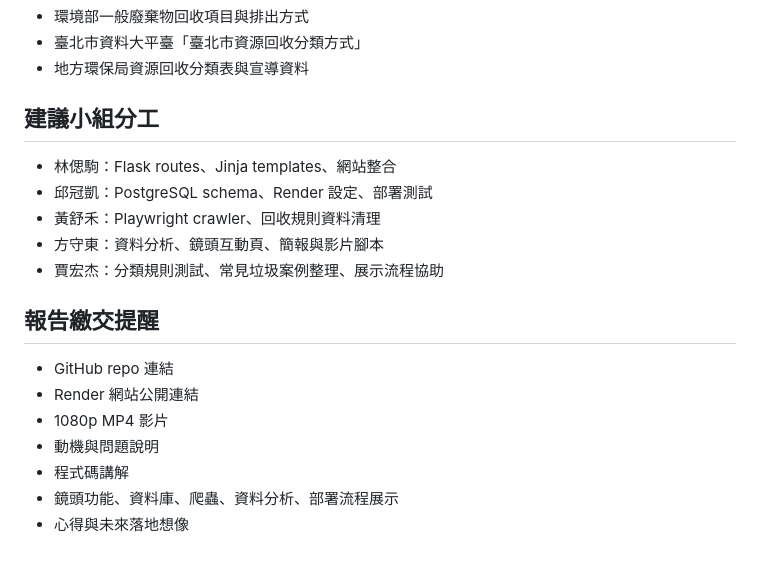
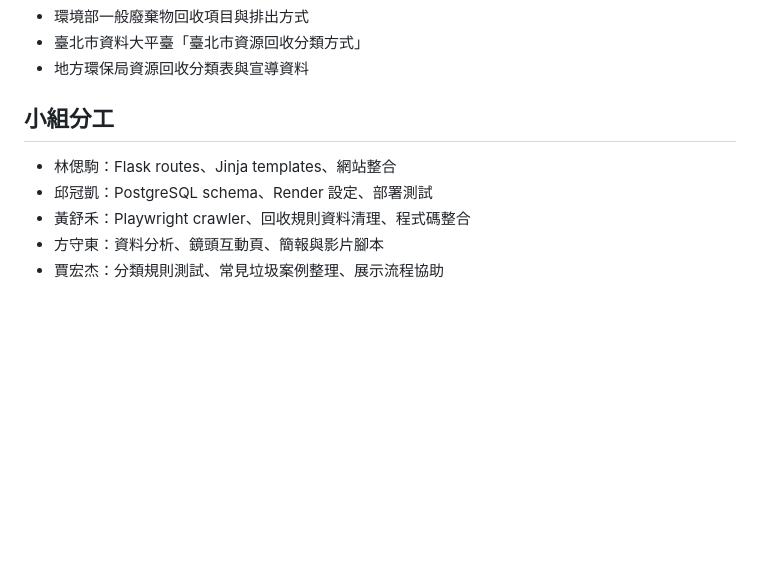
Before and after one commit to heisnow/jetson-nano-final-project, a Markdown page: README.md, the part around the change. Rendered like a GitHub page; blank space fills up the shorter version.

```diff
--- a/README.md
+++ b/README.md
@@ -176,20 +176,10 @@ python crawler.py
 - 臺北市資料大平臺「臺北市資源回收分類方式」
 - 地方環保局資源回收分類表與宣導資料
 
-## 建議小組分工
+## 小組分工
 
 - 林偲駒：Flask routes、Jinja templates、網站整合
 - 邱冠凱：PostgreSQL schema、Render 設定、部署測試
-- 黃舒禾：Playwright crawler、回收規則資料清理
+- 黃舒禾：Playwright crawler、回收規則資料清理、程式碼整合
 - 方守東：資料分析、鏡頭互動頁、簡報與影片腳本
 - 賈宏杰：分類規則測試、常見垃圾案例整理、展示流程協助
-
-## 報告繳交提醒
-
-- GitHub repo 連結
-- Render 網站公開連結
-- 1080p MP4 影片
-- 動機與問題說明
-- 程式碼講解
-- 鏡頭功能、資料庫、爬蟲、資料分析、部署流程展示
-- 心得與未來落地想像
```
